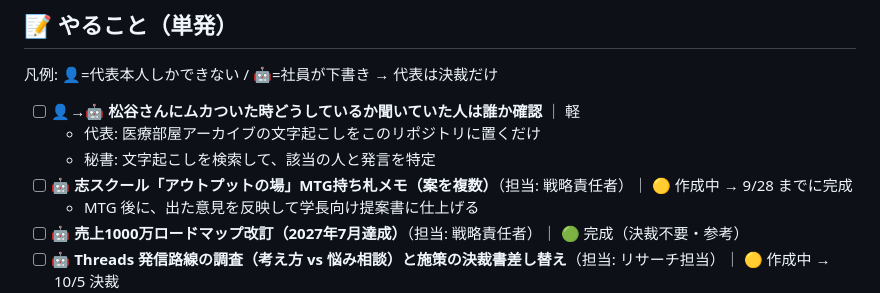
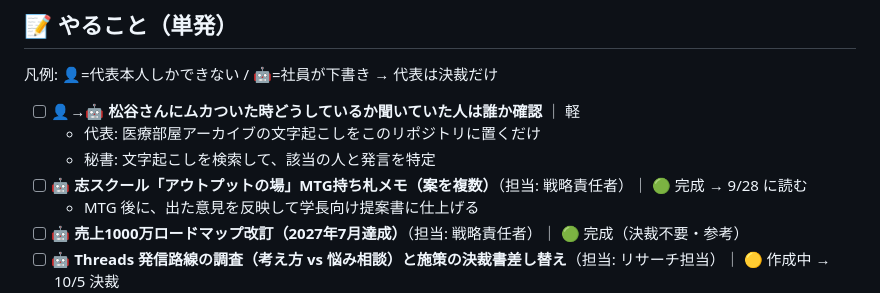
Before and after one commit to gakutopaso-hub/asanosyatyo, a Markdown page: secretary/tasks.md, the part around the change. Rendered like a GitHub page.

Commit message:
戦略責任者: 9/30 アウトプットMTG 用の持ち札メモ（8案）を作成
Co-Authored-By: Claude Opus 5.5 <noreply@anthropic.com>
Claude-Session: https://claude.ai/code/session_01U8582CXgJcTRPR8mqEQHmZ

```diff
--- a/secretary/tasks.md
+++ b/secretary/tasks.md
@@ -68,7 +68,7 @@
 - [ ] 👤→🤖 **松谷さんにムカついた時どうしているか聞いていた人は誰か確認** ｜ 軽
   - 代表: 医療部屋アーカイブの文字起こしをこのリポジトリに置くだけ
   - 秘書: 文字起こしを検索して、該当の人と発言を特定
-- [ ] 🤖 **志スクール「アウトプットの場」MTG持ち札メモ（案を複数）**（担当: 戦略責任者）｜ 🟡 作成中 → 9/28 までに完成
+- [ ] 🤖 **志スクール「アウトプットの場」MTG持ち札メモ（案を複数）**（担当: 戦略責任者）｜ 🟢 完成 → 9/28 に読む
   - MTG 後に、出た意見を反映して学長向け提案書に仕上げる
 - [ ] 🤖 **売上1000万ロードマップ改訂（2027年7月達成）**（担当: 戦略責任者）｜ 🟢 完成（決裁不要・参考）
 - [ ] 🤖 **Threads 発信路線の調査（考え方 vs 悩み相談）と施策の決裁書差し替え**（担当: リサーチ担当）｜ 🟡 作成中 → 10/5 決裁
```
Also changed, not shown: strategy/2026-09-24_志スクール_MTG持ち札.md (added, +135 -0 lines).
